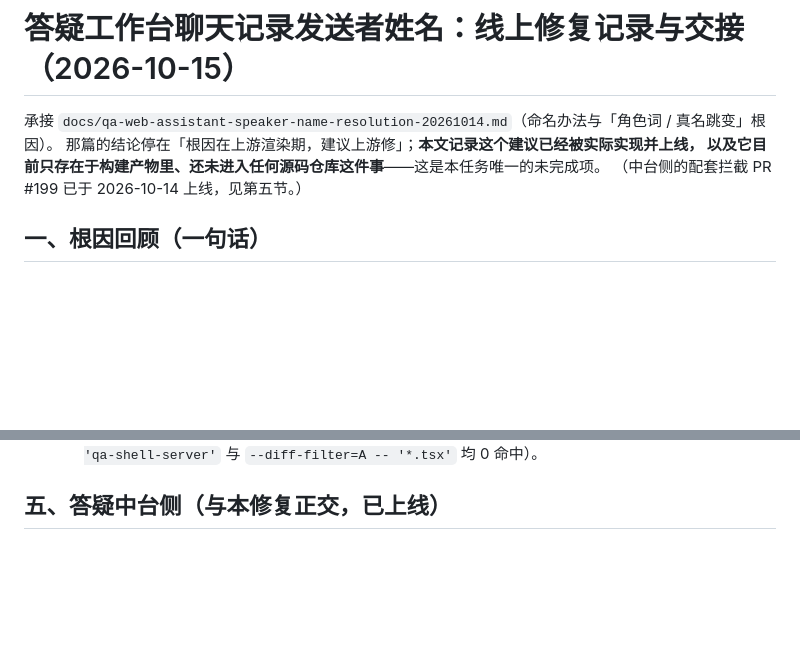
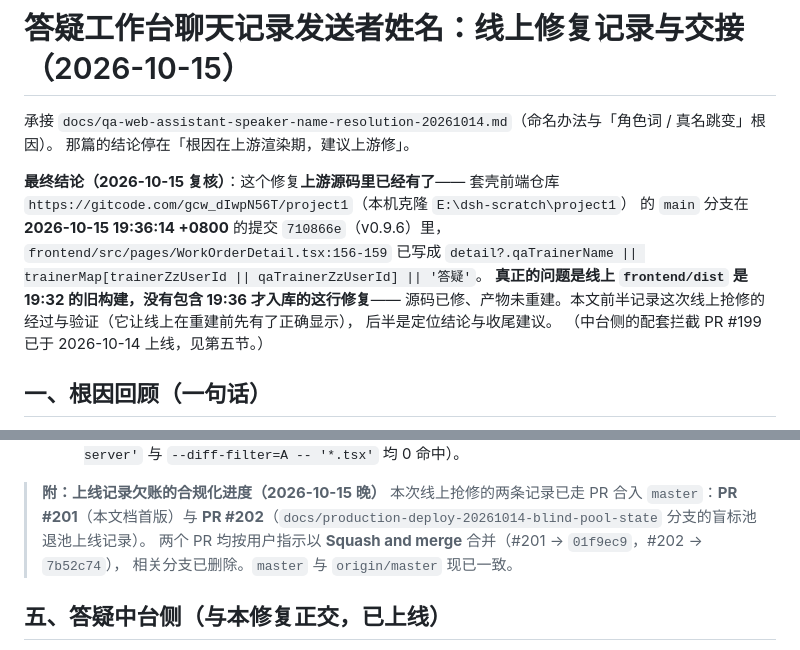
Before and after one commit to Knjss-0508/knowledge-kb, a Markdown page: docs/qa-web-assistant-speaker-name-fix-20261015.md, 2 parts joined by grey strips. GitHub-like rendering; blank space fills up the shorter version.

```diff
--- a/docs/qa-web-assistant-speaker-name-fix-20261015.md
+++ b/docs/qa-web-assistant-speaker-name-fix-20261015.md
@@ -1,8 +1,16 @@
 # 答疑工作台聊天记录发送者姓名：线上修复记录与交接（2026-10-15）
 
 承接 `docs/qa-web-assistant-speaker-name-resolution-20261014.md`（命名办法与「角色词 / 真名跳变」根因）。
-那篇的结论停在「根因在上游渲染期，建议上游修」；**本文记录这个建议已经被实际实现并上线，
-以及它目前只存在于构建产物里、还未进入任何源码仓库这件事**——这是本任务唯一的未完成项。
+那篇的结论停在「根因在上游渲染期，建议上游修」。
+
+**最终结论（2026-10-15 复核）**：这个修复**上游源码里已经有了**——
+套壳前端仓库 `https://gitcode.com/gcw_dIwpN56T/project1`（本机克隆 `E:\dsh-scratch\project1`）
+的 `main` 分支在 **2026-10-15 19:36:14 +0800** 的提交 `710866e`（v0.9.6）里，
+`frontend/src/pages/WorkOrderDetail.tsx:156-159` 已写成
+`detail?.qaTrainerName || trainerMap[trainerZzUserId || qaTrainerZzUserId] || '答疑'`。
+**真正的问题是线上 `frontend/dist` 是 19:32 的旧构建，没有包含 19:36 才入库的这行修复**——
+源码已修、产物未重建。本文前半记录这次线上抢修的经过与验证（它让线上在重建前先有了正确显示），
+后半是定位结论与收尾建议。
 （中台侧的配套拦截 PR #199 已于 2026-10-14 上线，见第五节。）
 
 ## 一、根因回顾（一句话）
@@ -101,4 +145,10 @@ p = (i) => { const t = i ? String(i) : "";
      （`git log --all -S 'qa-shell-server'` 与 `--diff-filter=A -- '*.tsx'` 均 0 命中）。
+
+> **附：上线记录欠账的合规化进度（2026-10-15 晚）**
+> 本次线上抢修的两条记录已走 PR 合入 `master`：**PR #201**（本文档首版）与
+> **PR #202**（`docs/production-deploy-20261014-blind-pool-state` 分支的盲标池退池上线记录）。
+> 两个 PR 均按用户指示以 **Squash and merge** 合并（#201 → `01f9ec9`，#202 → `7b52c74`），
+> 相关分支已删除。`master` 与 `origin/master` 现已一致。
 
 ## 五、答疑中台侧（与本修复正交，已上线）
 
```
Also changed, not shown: other parts of docs/qa-web-assistant-speaker-name-fix-20261015.md (+66 -30 lines).
